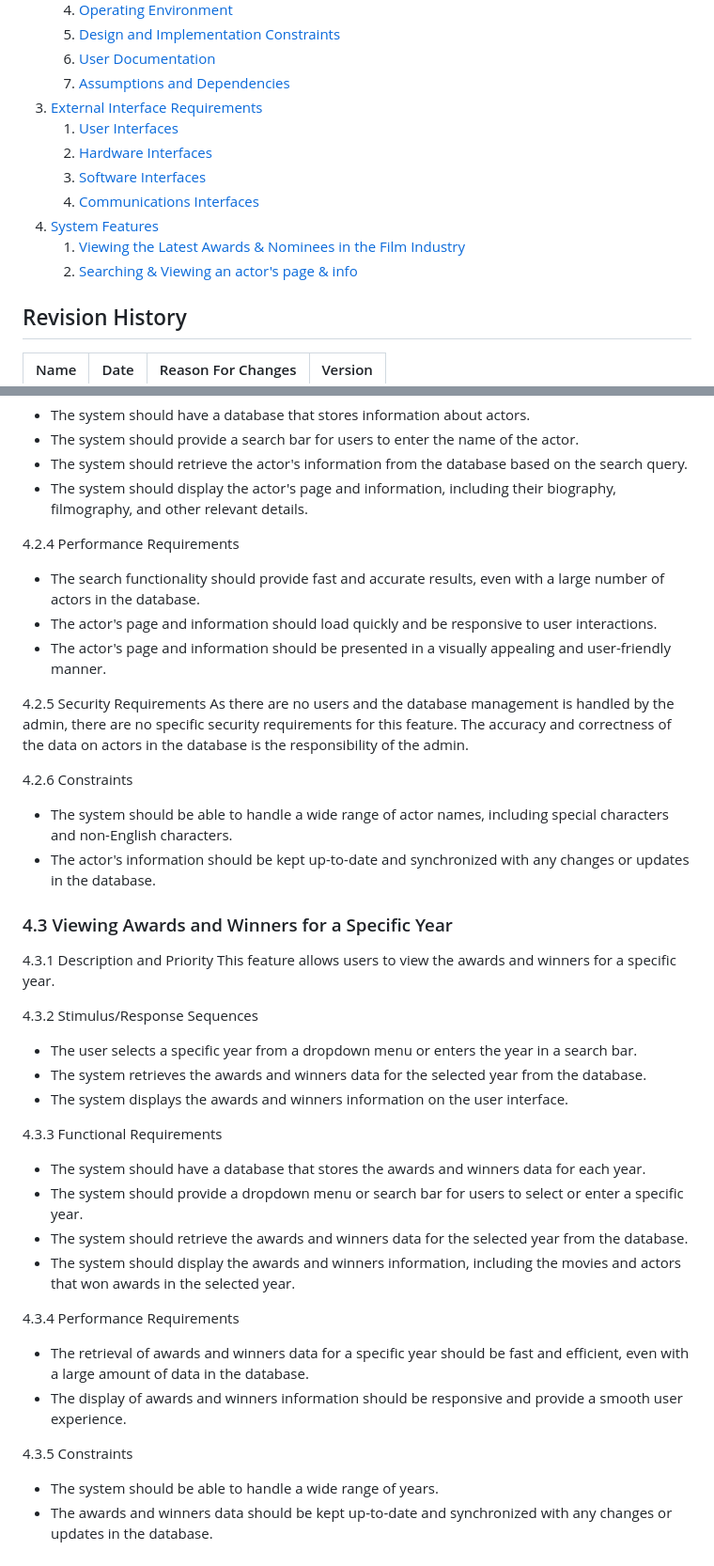
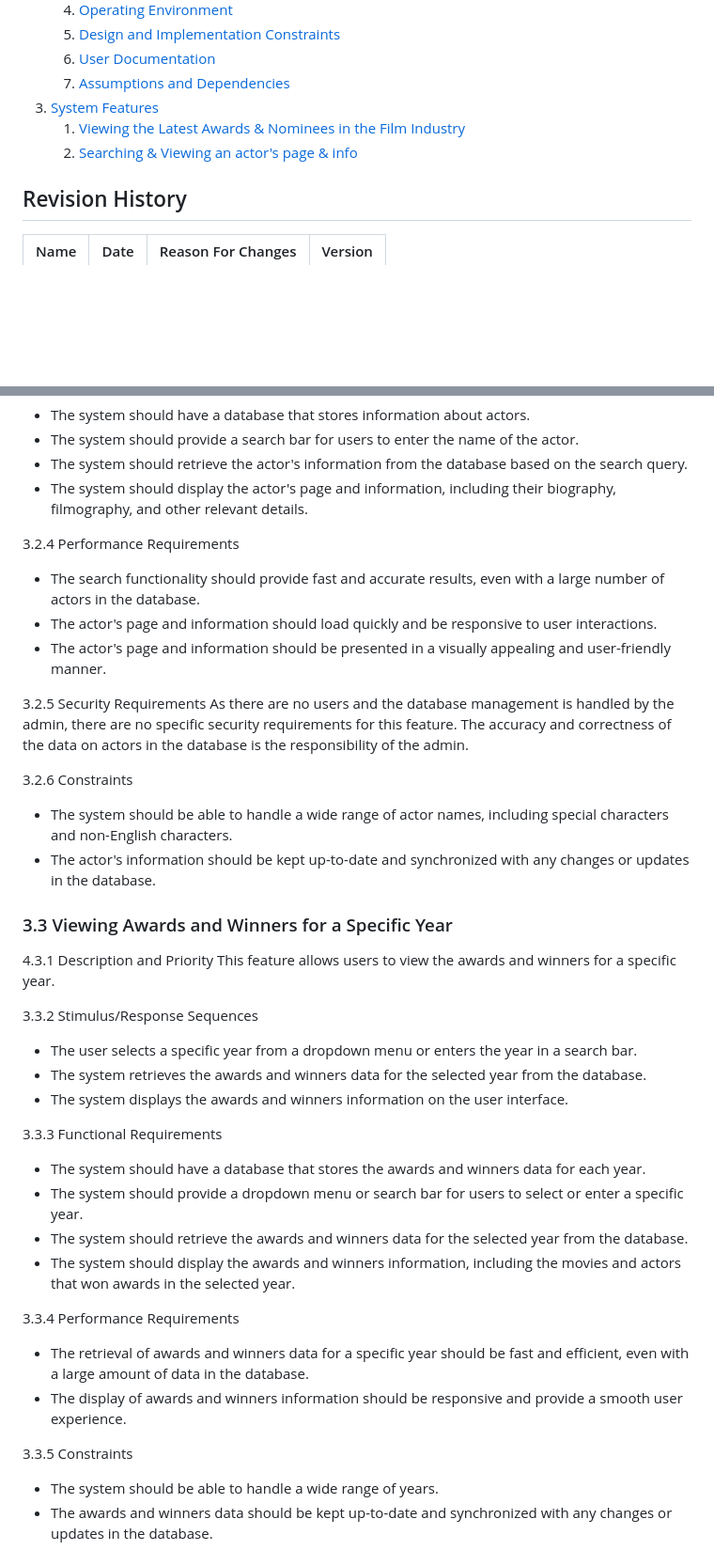
Before and after one commit to emiliaaa25/Tehnologii-Web, a Markdown page: README.md, 2 parts joined by grey strips. Shown: that part at 94% size. Rendered like a GitHub page; blank space fills up the shorter version.

```diff
--- a/README.md
+++ b/README.md
@@ -22,9 +22,4 @@ Prepared by <author>
     5. [Design and Implementation Constraints](#25-design-and-implementation-constraints)
     6. [User Documentation](#26-user-documentation)
     7. [Assumptions and Dependencies](#27-assumptions-and-dependencies)
-3. [External Interface Requirements](#3-external-interface-requirements)
-    1. [User Interfaces](#31-user-interfaces)
-    2. [Hardware Interfaces](#32-hardware-interfaces)
-    3. [Software Interfaces](#33-software-interfaces)
-    4. [Communications Interfaces](#34-communications-interfaces)
 4. [System Features](#4-system-features)
@@ -117,36 +102,36 @@ ActorInfo: A page that provides detailed information about a specific actor, inc
 - The system should retrieve the actor's information from the database based on the search query.
 - The system should display the actor's page and information, including their biography, filmography, and other relevant details.
 
-4.2.4 Performance Requirements
+3.2.4 Performance Requirements
 - The search functionality should provide fast and accurate results, even with a large number of actors in the database.
 - The actor's page and information should load quickly and be responsive to user interactions.
 - The actor's page and information should be presented in a visually appealing and user-friendly manner.
 
-4.2.5 Security Requirements
+3.2.5 Security Requirements
 As there are no users and the database management is handled by the admin, there are no specific security requirements for this feature. The accuracy and correctness of the data on actors in the database is the responsibility of the admin.
 
-4.2.6 Constraints
+3.2.6 Constraints
 - The system should be able to handle a wide range of actor names, including special characters and non-English characters.
 - The actor's information should be kept up-to-date and synchronized with any changes or updates in the database.
-### 4.3 Viewing Awards and Winners for a Specific Year
+### 3.3 Viewing Awards and Winners for a Specific Year
 4.3.1 Description and Priority
 This feature allows users to view the awards and winners for a specific year.
 
-4.3.2 Stimulus/Response Sequences
+3.3.2 Stimulus/Response Sequences
 - The user selects a specific year from a dropdown menu or enters the year in a search bar.
 - The system retrieves the awards and winners data for the selected year from the database.
 - The system displays the awards and winners information on the user interface.
 
-4.3.3 Functional Requirements
+3.3.3 Functional Requirements
 - The system should have a database that stores the awards and winners data for each year.
 - The system should provide a dropdown menu or search bar for users to select or enter a specific year.
 - The system should retrieve the awards and winners data for the selected year from the database.
 - The system should display the awards and winners information, including the movies and actors that won awards in the selected year.
 
-4.3.4 Performance Requirements
+3.3.4 Performance Requirements
 - The retrieval of awards and winners data for a specific year should be fast and efficient, even with a large amount of data in the database.
 - The display of awards and winners information should be responsive and provide a smooth user experience.
 
-4.3.5 Constraints
+3.3.5 Constraints
 - The system should be able to handle a wide range of years.
 - The awards and winners data should be kept up-to-date and synchronized with any changes or updates in the database.
```
Also changed, not shown: other parts of README.md (+10 -20 lines).
